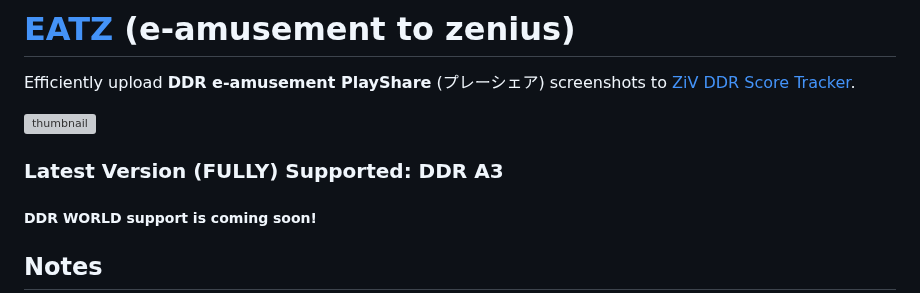
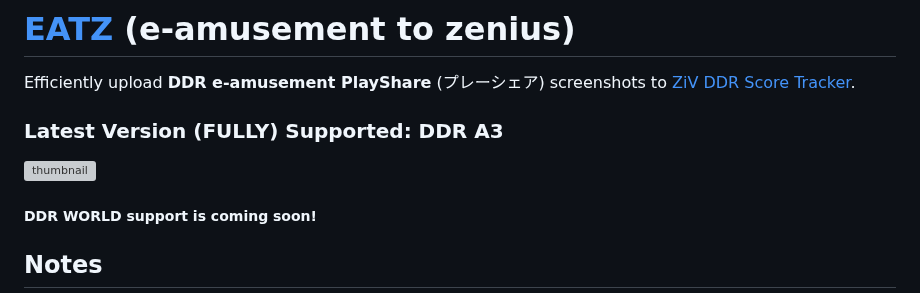
Before and after one commit to aznguymp4/eatz, a Markdown page: README.md, the part around the change. Rendered like a GitHub page; grey boxes are pictures that could not be loaded.

```diff
--- a/README.md
+++ b/README.md
@@ -2,8 +2,8 @@
 Efficiently upload **DDR e-amusement PlayShare** (プレーシェア) screenshots to [ZiV DDR Score Tracker](https://zenius-i-vanisher.com/v5.2/ddrscoretracker.php?function=enterscore).
 
 
+### Latest Version (FULLY) Supported: DDR A3
 ![thumbnail](./src/thumb.png)
-### Latest Version (FULLY) Supported: DDR A3
 ##### DDR WORLD support is coming soon!
 ## Notes
 - ❗️❗️❗️ Uploading scores to ZiV with EATZ does involve pasting console commands, but it is 100% safe! If you're still unsure, this project is open-source so you can look at the code.
```
